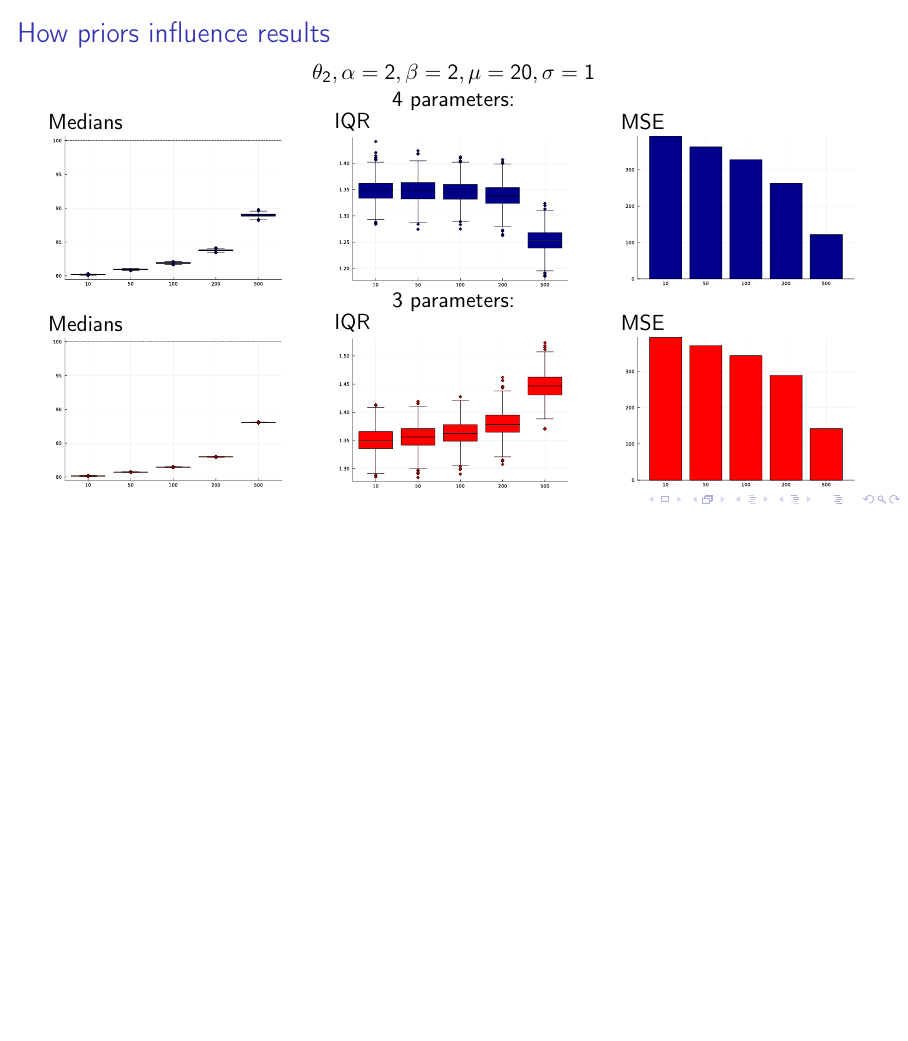
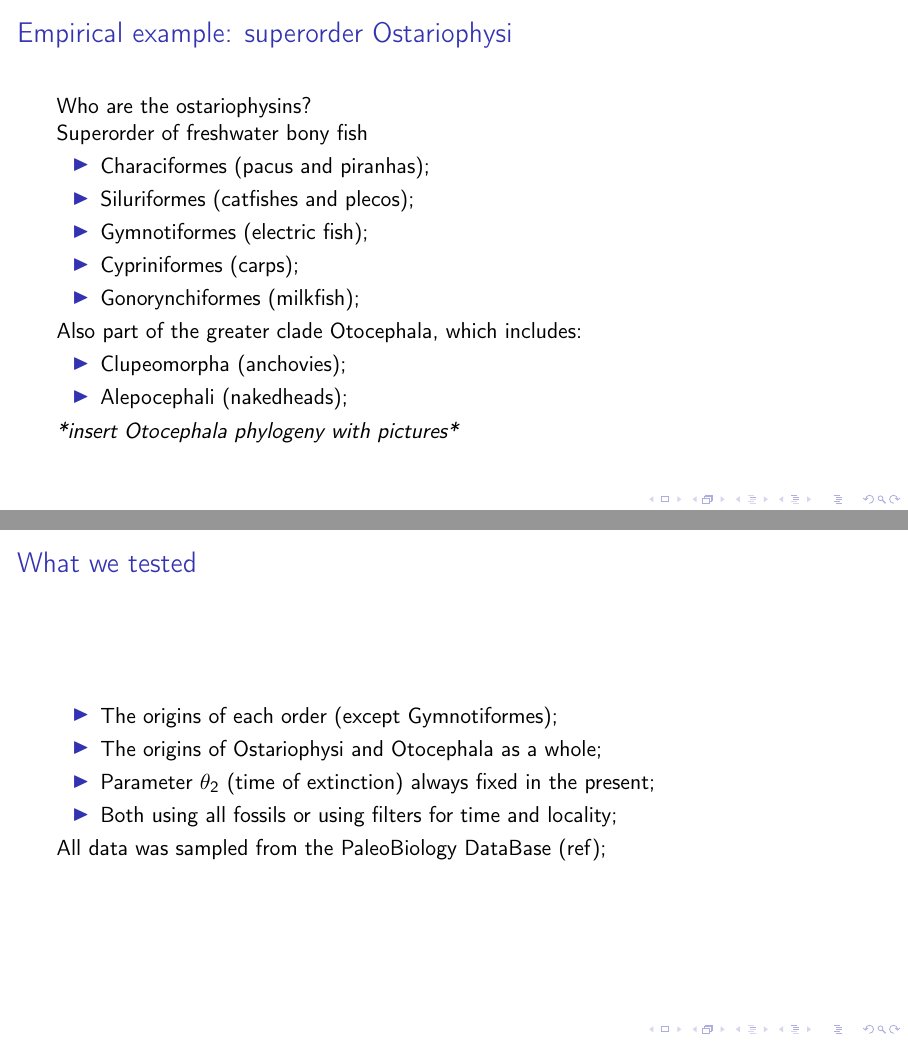
Before and after one commit to henrieger/sbbe-26, LaTeX slides (main.tex): page 62 of 62 before the commit and pages 67 and 73 of 89 after it, the two joined at a grey line, the shorter picture padded with empty space. Compiled offline with pdfLaTeX.

Commit message:
[add] first slides on empirical results

```diff
--- a/main.tex
+++ b/main.tex
@@ -399,3 +400,43 @@
 		\end{column}
 	\end{columns}
 \end{frame}
+
+\begin{frame}
+	\frametitle{Empirical example: superorder Ostariophysi} \pause
+
+	Who are the ostariophysins? \pause
+
+	Superorder of freshwater bony fish \pause
+
+	\begin{itemize}
+		\item Characiformes (pacus and piranhas);
+		\item Siluriformes (catfishes and plecos);
+		\item Gymnotiformes (electric fish);
+		\item Cypriniformes (carps);
+		\item Gonorynchiformes (milkfish);
+	\end{itemize} \pause
+
+	Also part of the greater clade Otocephala, which includes:
+	\begin{itemize}
+		\item Clupeomorpha (anchovies);
+		\item Alepocephali (nakedheads);
+	\end{itemize} \pause
+
+	% TODO
+	\emph{*insert Otocephala phylogeny with pictures*}
+\end{frame}
+
+\begin{frame}
+	\frametitle{What we tested} \pause
+
+	\begin{itemize}
+		\item The origins of each order (except Gymnotiformes); \pause
+		\item The origins of Ostariophysi and Otocephala as a whole; \pause
+		\item Parameter $\theta_2$ (time of extinction) always fixed in the present; \pause
+		\item Both using all fossils or using filters for time and locality; \pause
+	\end{itemize}
+
+	All data was sampled from the PaleoBiology DataBase (ref);
+\end{frame}
+
+\begin{frame}
@@ -401,0 +481,4 @@
+	\emph{*insert comparison of Ostariophysi and Otocephala*}
+\end{frame}
+
+\begin{frame}
```
Also changed, not shown: assets/characiformes_four.svg (added), assets/characiformes_three.svg (added), main.tex (60 more changed lines).
